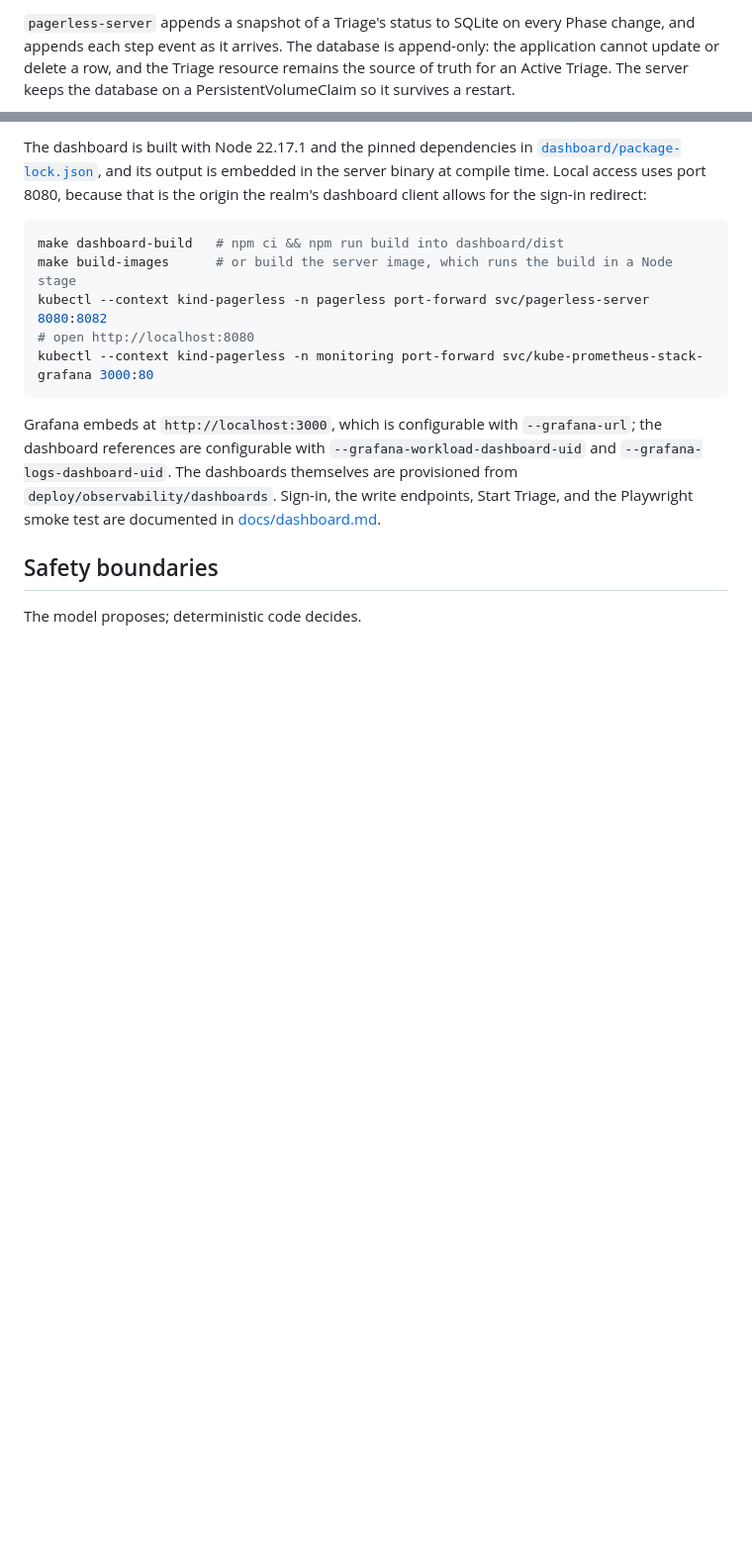
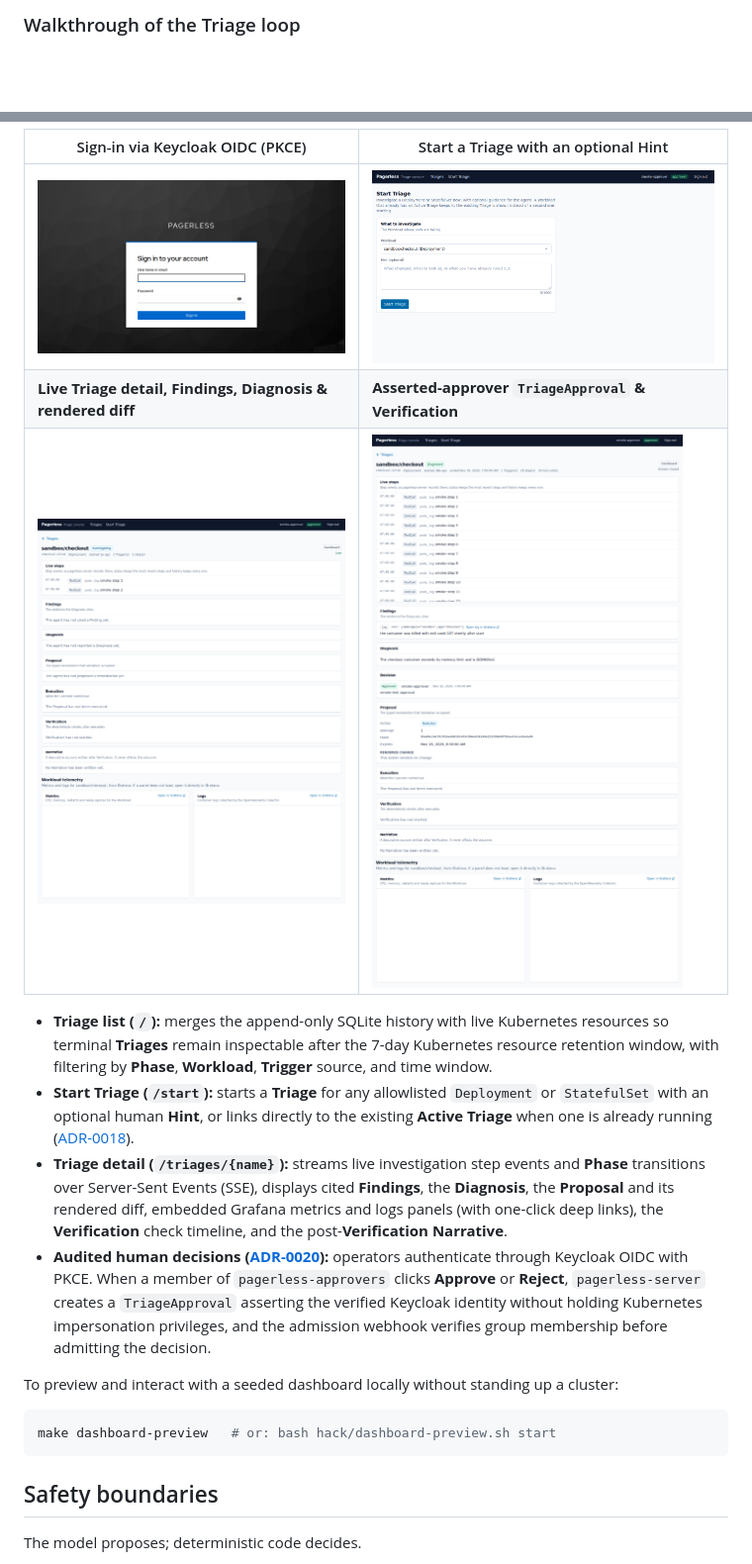
Before and after one commit to a-hagi613/Pagerless, a Markdown page: README.md, 2 parts joined by grey strips. Shown at 99% size. Rendered like a GitHub page; pictures changed too: docs/demo/dashboard-sign-in.png, docs/demo/dashboard-start-triage.png, docs/demo/dashboard-triage-approved.png; blank space fills up the shorter version.

````diff
--- a/README.md
+++ b/README.md
@@ -35,3 +34,3 @@ The Start Triage view, dashboard sign-in and approvals, the remaining Actions an
 
-`pagerless-server` appends a snapshot of a Triage's status to SQLite on every Phase change, and appends each step event as it arrives. The database is append-only: the application cannot update or delete a row, and the Triage resource remains the source of truth for an Active Triage. The server keeps the database on a PersistentVolumeClaim so it survives a restart.
+### Walkthrough of the Triage loop
 
@@ -43,15 +243,20 @@ The retention controller deletes a Triage seven days after the time in `status.t
 
-The dashboard is built with Node 22.17.1 and the pinned dependencies in [`dashboard/package-lock.json`](dashboard/package-lock.json), and its output is embedded in the server binary at compile time. Local access uses port 8080, because that is the origin the realm's dashboard client allows for the sign-in redirect:
+| Sign-in via Keycloak OIDC (PKCE) | Start a Triage with an optional Hint |
+| --- | --- |
+| ![Dashboard Sign-In](docs/demo/dashboard-sign-in.png) | ![Dashboard Start Triage](docs/demo/dashboard-start-triage.png) |
+| **Live Triage detail, Findings, Diagnosis & rendered diff** | **Asserted-approver `TriageApproval` & Verification** |
+| ![Dashboard Triage Detail](docs/demo/dashboard-triage-detail.png) | ![Dashboard Triage Approved](docs/demo/dashboard-triage-approved.png) |
+
+- **Triage list (`/`):** merges the append-only SQLite history with live Kubernetes resources so terminal **Triages** remain inspectable after the 7-day Kubernetes resource retention window, with filtering by **Phase**, **Workload**, **Trigger** source, and time window.
+- **Start Triage (`/start`):** starts a **Triage** for any allowlisted `Deployment` or `StatefulSet` with an optional human **Hint**, or links directly to the existing **Active Triage** when one is already running ([ADR-0018](docs/adr/0018-one-active-triage-per-workload.md)).
+- **Triage detail (`/triages/{name}`):** streams live investigation step events and **Phase** transitions over Server-Sent Events (SSE), displays cited **Findings**, the **Diagnosis**, the **Proposal** and its rendered diff, embedded Grafana metrics and logs panels (with one-click deep links), the **Verification** check timeline, and the post-**Verification** **Narrative**.
+- **Audited human decisions ([ADR-0020](docs/adr/0020-dashboard-decisions-assert-the-approver.md)):** operators authenticate through Keycloak OIDC with PKCE. When a member of `pagerless-approvers` clicks **Approve** or **Reject**, `pagerless-server` creates a `TriageApproval` asserting the verified Keycloak identity without holding Kubernetes impersonation privileges, and the admission webhook verifies group membership before admitting the decision.
+
+To preview and interact with a seeded dashboard locally without standing up a cluster:
 
 ```bash
-make dashboard-build   # npm ci && npm run build into dashboard/dist
-make build-images      # or build the server image, which runs the build in a Node stage
-kubectl --context kind-pagerless -n pagerless port-forward svc/pagerless-server 8080:8082
-# open http://localhost:8080
-kubectl --context kind-pagerless -n monitoring port-forward svc/kube-prometheus-stack-grafana 3000:80
+make dashboard-preview   # or: bash hack/dashboard-preview.sh start
 ```
-
-Grafana embeds at `http://localhost:3000`, which is configurable with `--grafana-url`; the dashboard references are configurable with `--grafana-workload-dashboard-uid` and `--grafana-logs-dashboard-uid`. The dashboards themselves are provisioned from `deploy/observability/dashboards`. Sign-in, the write endpoints, Start Triage, and the Playwright smoke test are documented in [docs/dashboard.md](docs/dashboard.md).
 
 ## Safety boundaries
 
````
Also changed, not shown: other parts of README.md (+279 -217 lines), 4 other files.
